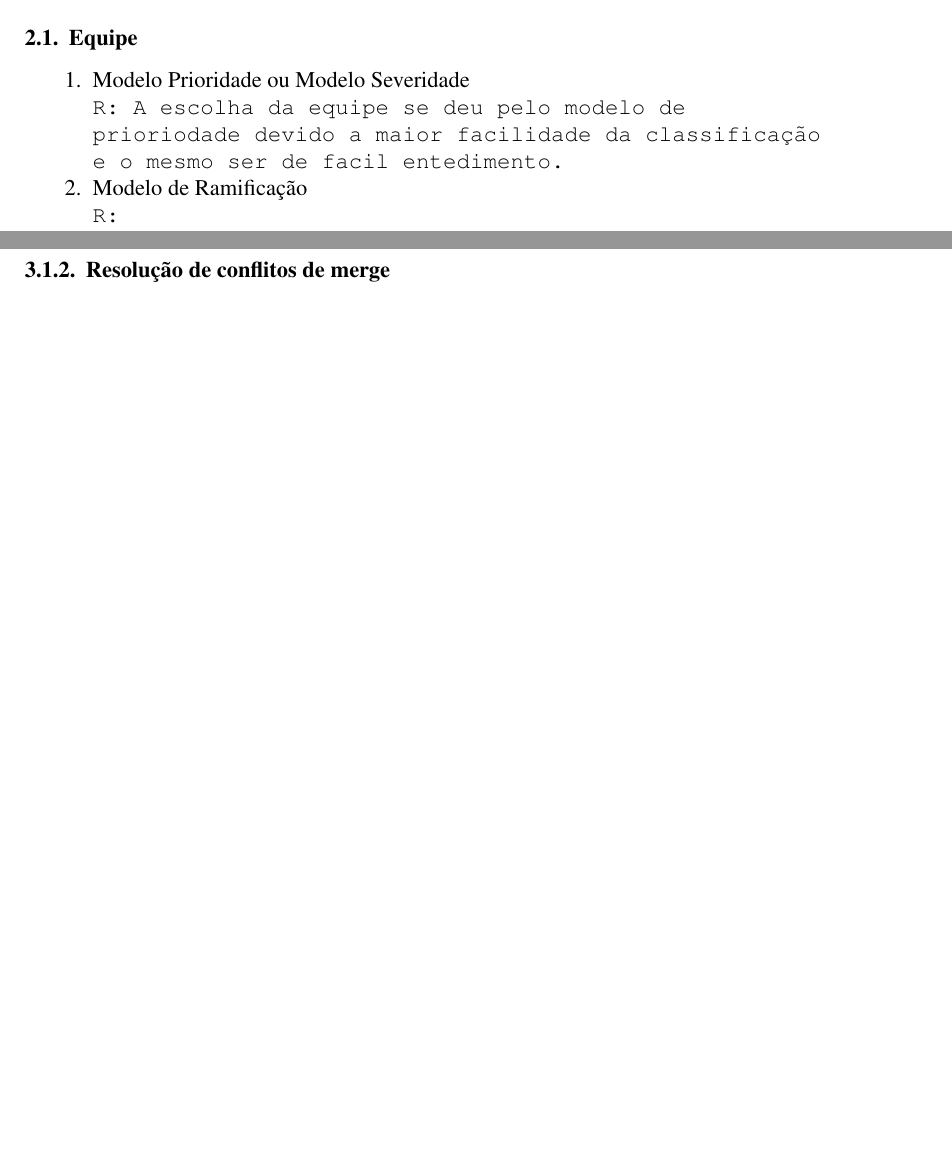
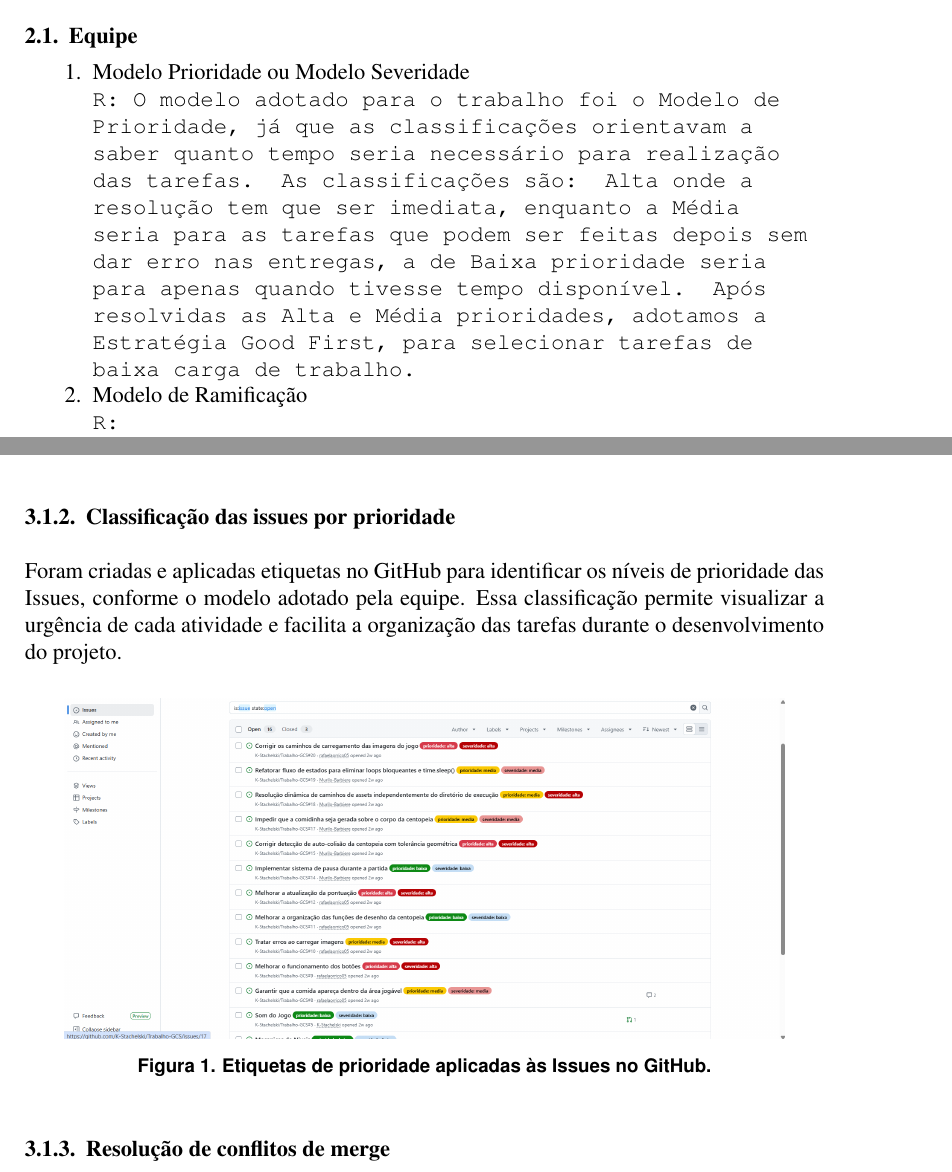
Before and after one commit to K-Stachelski/Trabalho-GCS, a LaTeX paper (documento-latex.tex): two parts of pages 1 and 3 of 4 before the commit and two parts of pages 1 and 3 of 5 after it, joined at a grey line, cut so that both start at the same text, the shorter picture padded with empty space. Compiled offline with pdfLaTeX.

Commit message:
docs: adiciona evidencias de prioridade das issues

```diff
--- a/documento-latex.tex
+++ b/documento-latex.tex
@@ -39,7 +39,7 @@ Esta seção mostrará se os integrantes entregaram o que foi solicitado pela do
 \subsection{Equipe}
 \begin{enumerate}
     \item {Modelo Prioridade ou Modelo Severidade}
-    \\\texttt{R: A escolha da equipe se deu pelo modelo de prioriodade devido a maior facilidade da classificação e o mesmo ser de facil entedimento.}
+    \\\texttt{R: O modelo adotado para o trabalho foi o Modelo de Prioridade, já que as classificações orientavam a saber quanto tempo seria necessário para realização das tarefas. As classificações são: Alta onde a resolução tem que ser imediata, enquanto a Média seria para as tarefas que podem ser feitas depois sem dar erro nas entregas, a de Baixa prioridade seria para apenas quando tivesse tempo disponível. Após resolvidas as Alta e Média prioridades, adotamos a Estratégia Good First, para selecionar tarefas de baixa carga de trabalho.}
 
     \item {Modelo de Ramificação}
     \\ \texttt{R:}
@@ -104,6 +104,23 @@ Foi realizada a implementação de alterações no jogo Centopid para atender à
     \item \texttt{8079b69}: adiciona comidas diferentes e sons ao jogo.
 \end{itemize}
 
+
+\subsubsection{Classificação das issues por prioridade}
+
+Foram criadas e aplicadas etiquetas no GitHub para identificar os níveis de prioridade das Issues, conforme o modelo adotado pela equipe. Essa classificação permite visualizar a urgência de cada atividade e facilita a organização das tarefas durante o desenvolvimento do projeto.
+
+\begin{figure}[H]
+
+    \centering
+
+    \includegraphics[width=0.9\textwidth]{Centopid/imagens/evidencias/Print Etiquetas Issue.png}
+
+    \caption{Etiquetas de prioridade aplicadas às Issues no GitHub.}
+
+    \label{fig:etiquetas-issues}
+
+\end{figure}
+
 \subsubsection{Resolução de conflitos de merge}
 
 Para atender ao requisito de resolver pelo menos dois conflitos de merge, foram realizados dois testes utilizando branches diferentes. Em ambos os casos, duas branches modificaram a mesma linha de um arquivo, fazendo com que o Git identificasse conflitos de conteúdo durante a tentativa de merge.
```
Also changed, not shown: Centopid/imagens/evidencias/Print Etiquetas Issue.png (added).
